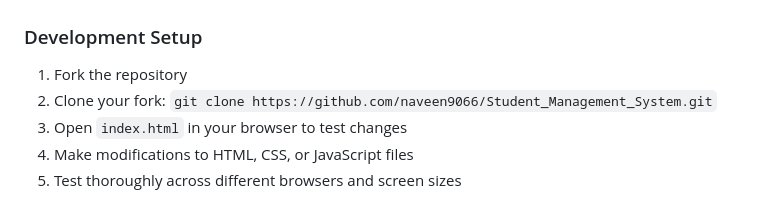
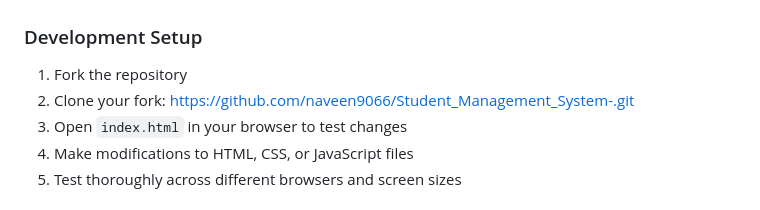
Before and after one commit to naveen9066/Student_Management_System-, a Markdown page: README.md, the part around the change printed below. Rendered like a GitHub page.

Commit message:
feat : update github urls

```diff
--- a/README.md
+++ b/README.md
@@ -134,7 +134,7 @@ The application is fully responsive with breakpoints for:
 
 ### Development Setup
 1. Fork the repository
-2. Clone your fork: `git clone https://github.com/naveen9066/Student_Management_System.git`
+2. Clone your fork: https://github.com/naveen9066/Student_Management_System-.git
 3. Open `index.html` in your browser to test changes
 4. Make modifications to HTML, CSS, or JavaScript files
 5. Test thoroughly across different browsers and screen sizes
```
Also changed, not shown: other parts of README.md (+1 -1 lines).
